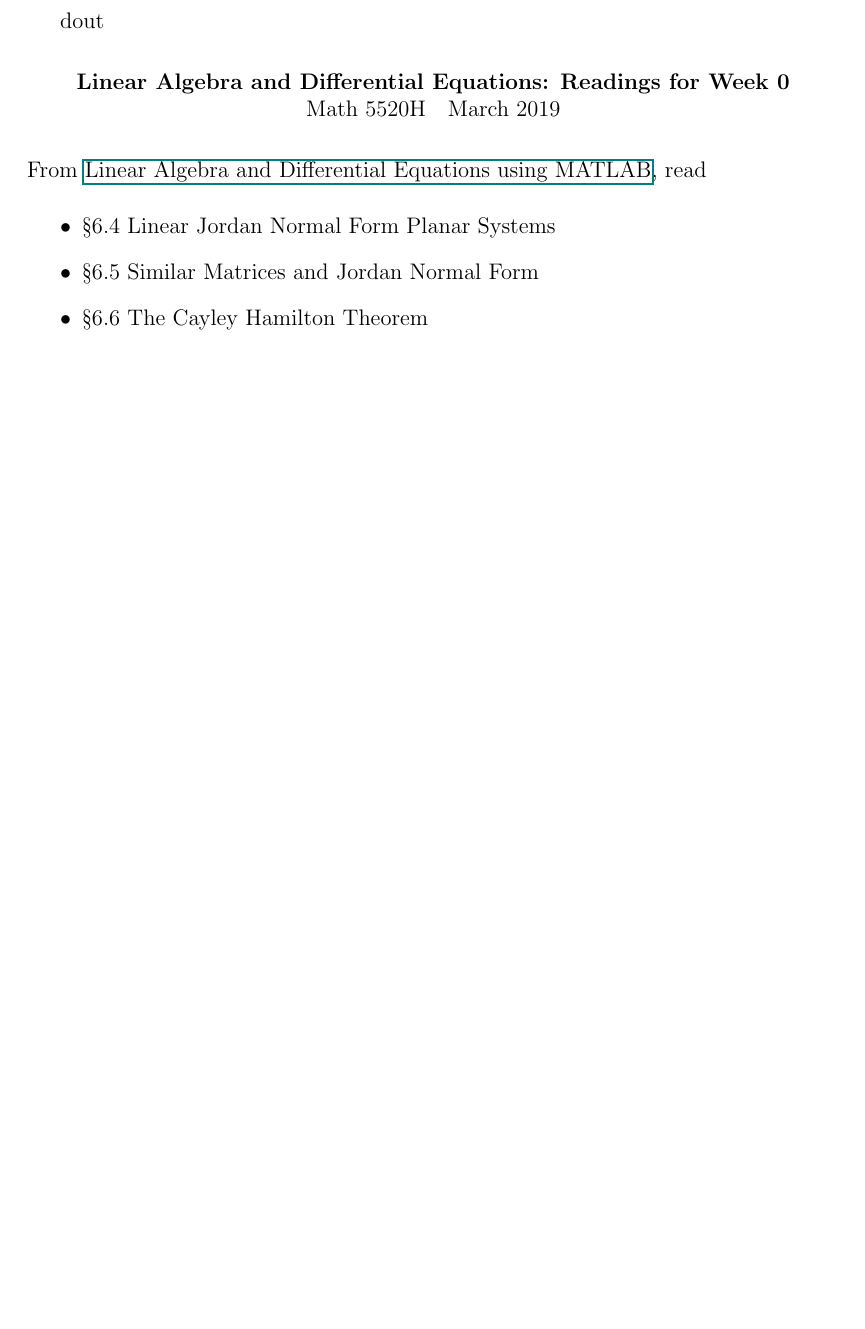
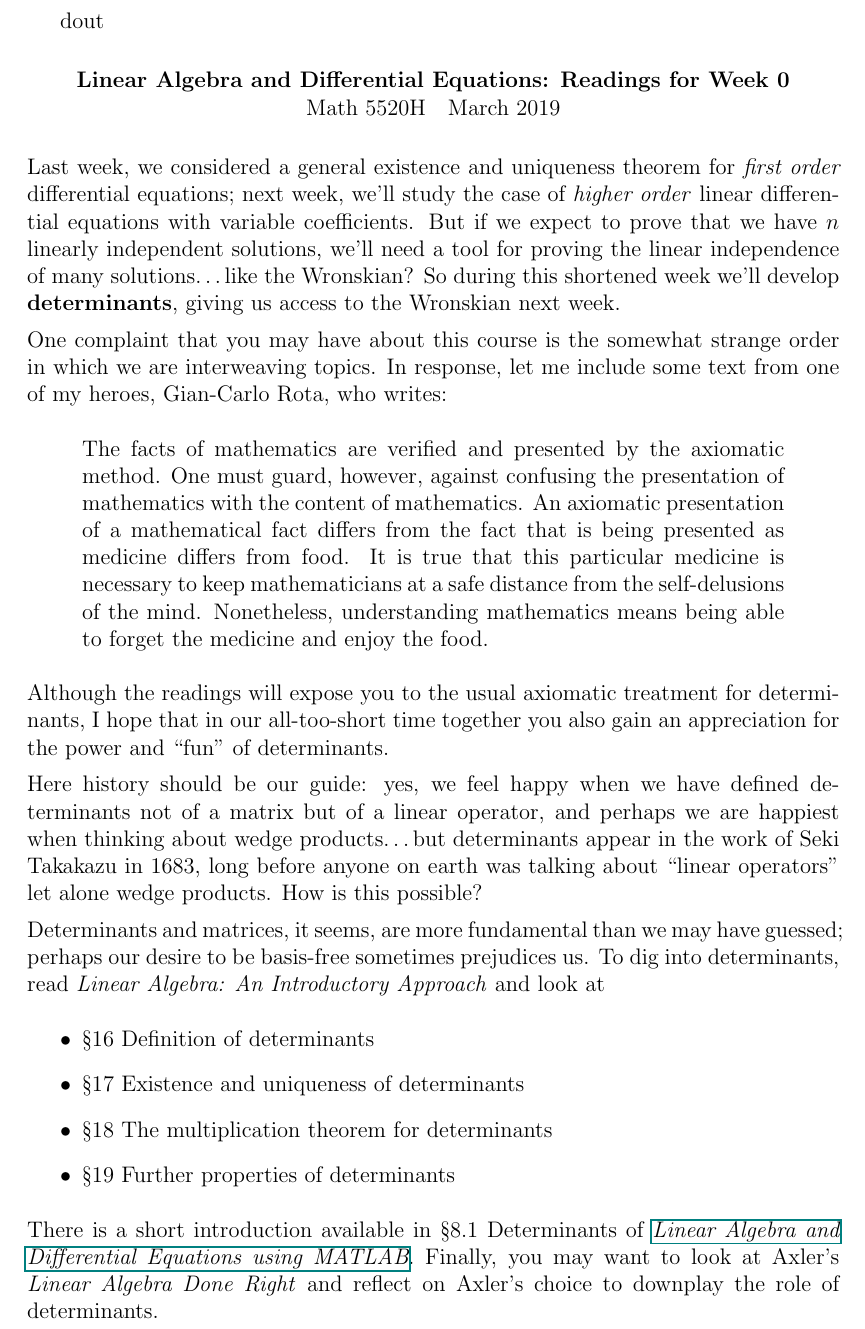
Before and after one commit to kisonecat/math5520h, a LaTeX problem sheet (readings/reading08.tex): part of the page, cut so that both start at the same text, the shorter picture padded with empty space. Compiled offline with pdfLaTeX.

Commit message:
updated readings

```diff
--- a/readings/reading08.tex
+++ b/readings/reading08.tex
@@ -8,11 +8,59 @@
 \begin{document}
 \maketitle
 
-From \href{/courses/43735/files/folder/textbooks}{Linear Algebra and Differential Equations using MATLAB}, read
+Last week, we considered a general existence and uniqueness theorem
+for \textit{first order} differential equations; next week, we'll
+study the case of \textit{higher order} linear differential equations
+with variable coefficients.  But if we expect to prove that we have
+$n$ linearly independent solutions, we'll need a tool for proving the
+linear independence of many solutions\ldots like the Wronskian?  So
+during this shortened week we'll develop \textbf{determinants}, giving
+us access to the Wronskian next week.
+
+One complaint that you may have about this course is the somewhat
+strange order in which we are interweaving topics.  In response, let
+me include some text from one of my heroes, Gian-Carlo Rota, who
+writes:
+\begin{quote}
+  The facts of mathematics are verified and presented by the axiomatic
+  method. One must guard, however, against confusing the presentation
+  of mathematics with the content of mathematics. An axiomatic
+  presentation of a mathematical fact differs from the fact that is
+  being presented as medicine differs from food. It is true that this
+  particular medicine is necessary to keep mathematicians at a safe
+  distance from the self-delusions of the mind. Nonetheless,
+  understanding mathematics means being able to forget the medicine
+  and enjoy the food.
+\end{quote}
+Although the readings will expose you to the usual axiomatic treatment
+for determinants, I hope that in our all-too-short time together you
+also gain an appreciation for the power and ``fun'' of determinants.
+
+Here history should be our guide: yes, we feel happy when we have
+defined determinants not of a matrix but of a linear operator, and
+perhaps we are happiest when thinking about wedge products\ldots but
+determinants appear in the work of Seki Takakazu in 1683, long before
+anyone on earth was talking about ``linear operators'' let alone wedge
+products.  How is this possible?
+
+%The Nine Chapters on the Mathematical Art (simplified Chinese: 九章算术; traditional Chinese: 九章算術; pinyin: Jiǔzhāng Suànshù)
+
+%解伏題之法 / Kaifukudai no hō
+Determinants and matrices, it seems, are more fundamental than we may
+have guessed; perhaps our desire to be basis-free sometimes prejudices
+us.  To dig into determinants, read \textit{Linear Algebra: An
+  Introductory Approach} and look at
 \begin{itemize}
-\item \textsection 6.4 Linear Jordan Normal Form Planar Systems
-\item \textsection 6.5 Similar Matrices and Jordan Normal Form
-\item \textsection 6.6 The Cayley Hamilton Theorem
+\item \textsection 16 Definition of determinants
+\item \textsection 17 Existence and uniqueness of determinants
+\item \textsection 18 The multiplication theorem for determinants
+\item \textsection 19 Further properties of determinants
 \end{itemize}
+There is a short introduction available in \textsection 8.1
+Determinants of
+\textit{\href{/courses/43735/files/folder/textbooks}{Linear Algebra
+    and Differential Equations using MATLAB}}.  Finally, you may want
+to look at Axler's \textit{Linear Algebra Done Right} and reflect on
+Axler's choice to downplay the role of determinants.
 
 \end{document}
```
Also changed, not shown: readings/reading03.tex (+2 -2 lines), readings/reading07.tex (+45 -4 lines), readings/reading14.tex (+1 -0 lines).
